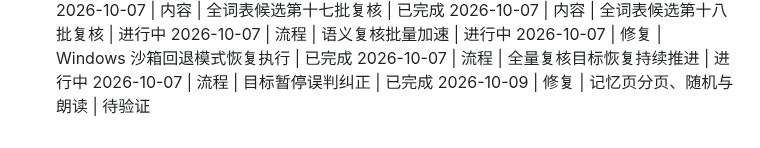
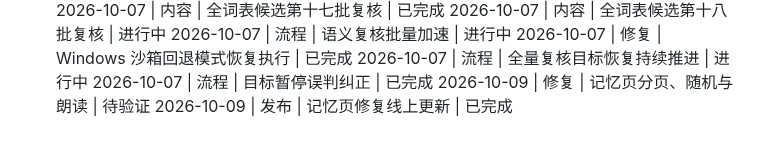
Before and after one commit to weleuther900-arch/cijing-WordScape, a Markdown page: 项目一级日志.md, the part around the change. Drawn GitHub-style.

Commit message:
docs: record memory update deployment

```diff
--- a/项目一级日志.md
+++ b/项目一级日志.md
@@ -260,3 +260,4 @@
 2026-10-07 | 流程 | 全量复核目标恢复持续推进 | 进行中
 2026-10-07 | 流程 | 目标暂停误判纠正 | 已完成
 2026-10-09 | 修复 | 记忆页分页、随机与朗读 | 待验证
+2026-10-09 | 发布 | 记忆页修复线上更新 | 已完成
```
